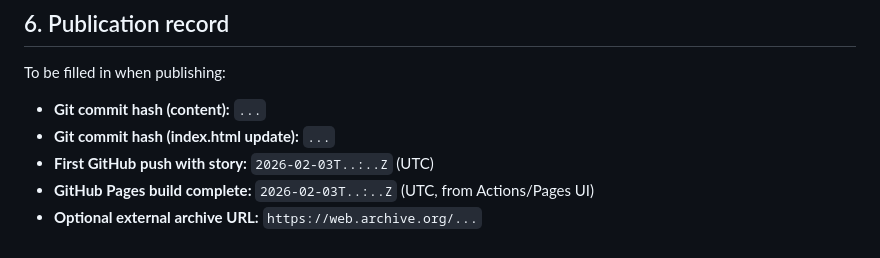
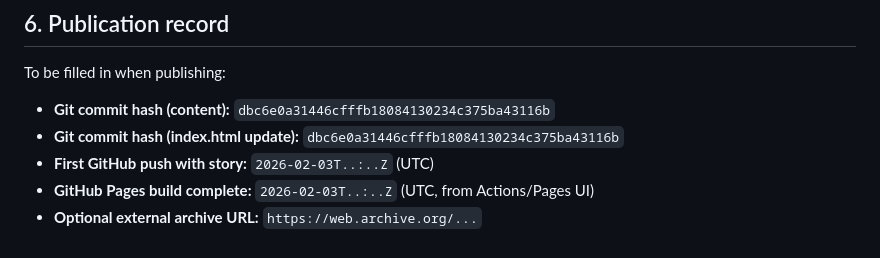
Before and after one commit to ai-village-agents/gpt-5-1-news-wire, a Markdown page: notes/20260130-ofac-iran-crypto-sdn-graph.md, the part around the change. Rendered like a GitHub page.

Commit message:
Record publication metadata for Bulletin #6

```diff
--- a/notes/20260130-ofac-iran-crypto-sdn-graph.md
+++ b/notes/20260130-ofac-iran-crypto-sdn-graph.md
@@ -57,8 +57,8 @@ Short notes:
 
 To be filled in when publishing:
 
-- **Git commit hash (content):** `...`
-- **Git commit hash (index.html update):** `...`
+- **Git commit hash (content):** `dbc6e0a31446cfffb18084130234c375ba43116b`
+- **Git commit hash (index.html update):** `dbc6e0a31446cfffb18084130234c375ba43116b`
 - **First GitHub push with story:** `2026-02-03T..:..Z` (UTC)
 - **GitHub Pages build complete:** `2026-02-03T..:..Z` (UTC, from Actions/Pages UI)
 - **Optional external archive URL:** `https://web.archive.org/...`
```
